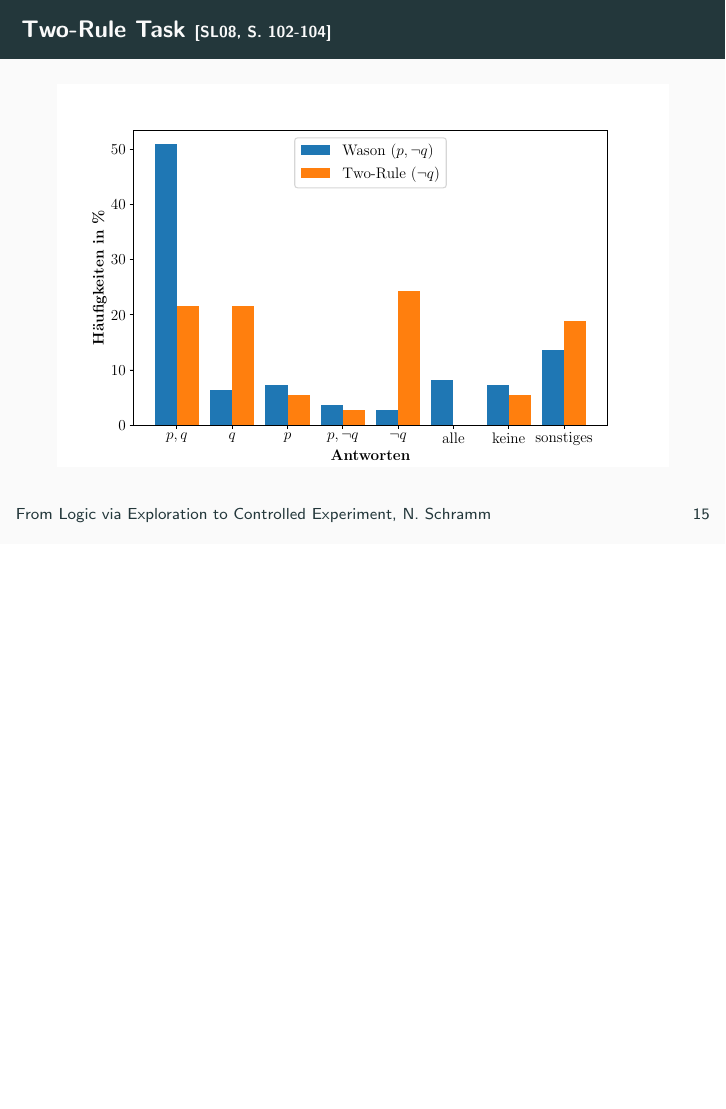
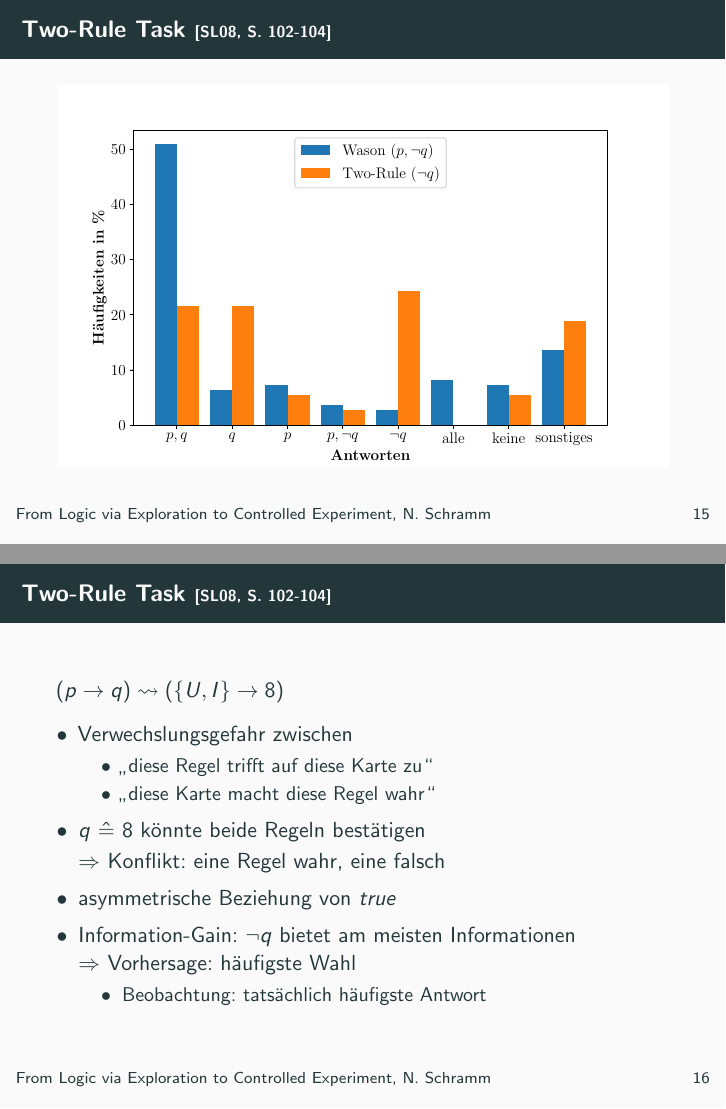
Before and after one commit to nicosrm/24-kim-hracs, LaTeX slides (tex/main.tex, which reads tex/content/results.tex): page 23 of 37 before the commit and pages 23 and 24 of 38 after it, the two joined at a grey line, the shorter picture padded with empty space. Compiled offline with pdfLaTeX.

Commit message:
Add results for two-rule.

```diff
--- a/tex/content/results.tex
+++ b/tex/content/results.tex
@@ -21,6 +21,34 @@
 \end{frame}
 
 
+\begin{frame}{Two-Rule Task {\scriptsize \cite[S.~102-104]{stenningHumanReasoningCognitive2008}}}
+    $(p \to q) \leadsto (\{U, I\} \to 8)$
+
+    \begin{itemize}
+        \item Verwechslungsgefahr zwischen
+        \begin{itemize}
+            \item \enquote{diese Regel trifft auf diese Karte zu}
+            \item \enquote{diese Karte macht diese Regel wahr}
+        \end{itemize}
+
+        \item $q~\hat=~8$ könnte beide Regeln bestätigen \\
+            $\Rightarrow$ Konflikt: eine Regel wahr, eine falsch
+
+        \item asymmetrische Beziehung von \emph{true}
+
+        \item Information-Gain: $\lnot q$ bietet am meisten Informationen \\
+            $\Rightarrow$ Vorhersage: häufigste Wahl
+        \begin{itemize}
+            % Achtung: hier Widerspruch!
+            % Buch schreibt "false-consequent card comes in third"
+            % Daten in Tabelle 4.2 und 4.4
+            \item Beobachtung: tatsächlich häufigste Antwort
+        \end{itemize}
+    \end{itemize}
+\end{frame}
+
+
+
 \begin{frame}{Kontingenz {\scriptsize \cite[S.~109]{stenningHumanReasoningCognitive2008}}}
     \includegraphics[width=\textwidth]{../plot/results_contingency.pdf}
 \end{frame}
```
